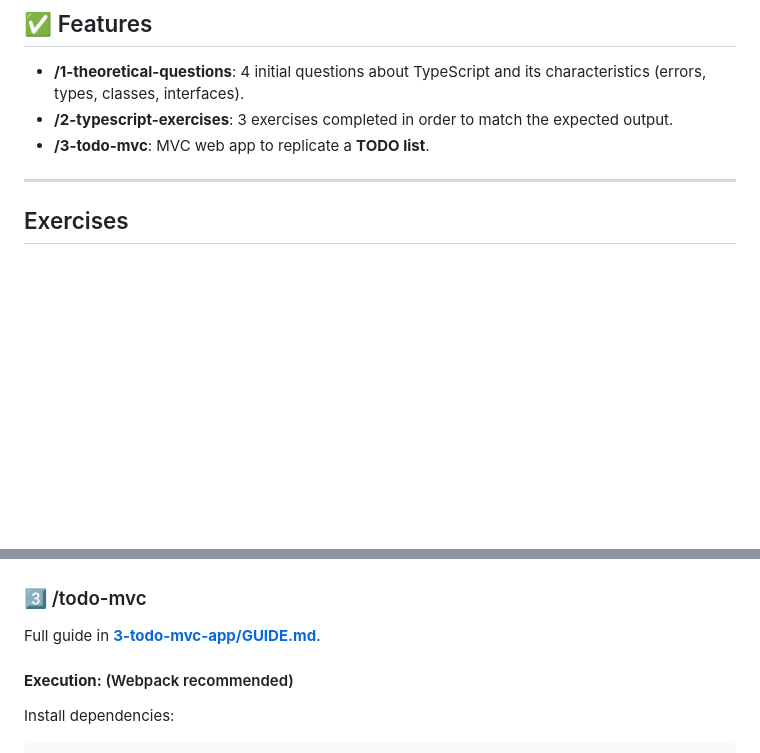
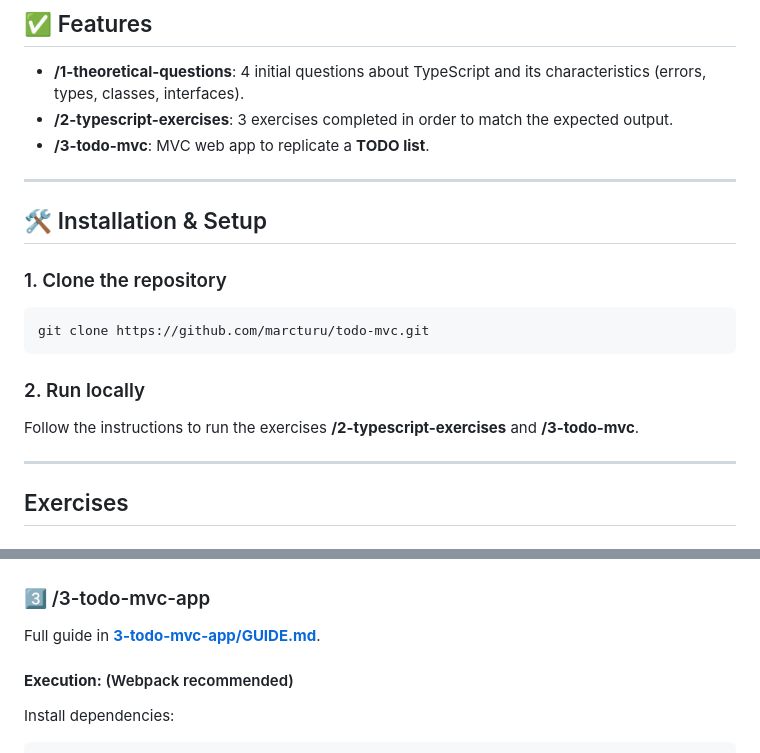
Before and after one commit to marcturu/todo-mvc, a Markdown page: README.md, 2 parts joined by grey strips. Drawn GitHub-style; blank space fills up the shorter version.

Commit message:
More upadtes README.md

````diff
--- a/README.md
+++ b/README.md
@@ -10,6 +10,18 @@ This project consists of three independent phases: **/1-theoretical-questions**,
 - **/1-theoretical-questions**: 4 initial questions about TypeScript and its characteristics (errors, types, classes, interfaces).
 - **/2-typescript-exercises**: 3 exercises completed in order to match the expected output.
 - **/3-todo-mvc**: MVC web app to replicate a **TODO list**.
+
+---
+
+## 🛠 Installation & Setup
+
+### 1. Clone the repository
+```bash
+git clone https://github.com/marcturu/todo-mvc.git
+```
+
+### 2. Run locally
+Follow the instructions to run the exercises **/2-typescript-exercises** and **/3-todo-mvc**.
 
 ---
 
@@ -75,7 +87,7 @@ Additional changes that could have been made but were deliberately avoided, sinc
 
 ![Console execution result d](2-typescript-exercises/img/typescript-exercises-exd.png)
 
-### 3️⃣ /todo-mvc
+### 3️⃣ /3-todo-mvc-app
 
 Full guide in **[3-todo-mvc-app/GUIDE.md](3-todo-mvc-app/GUIDE.md)**.
 
````
